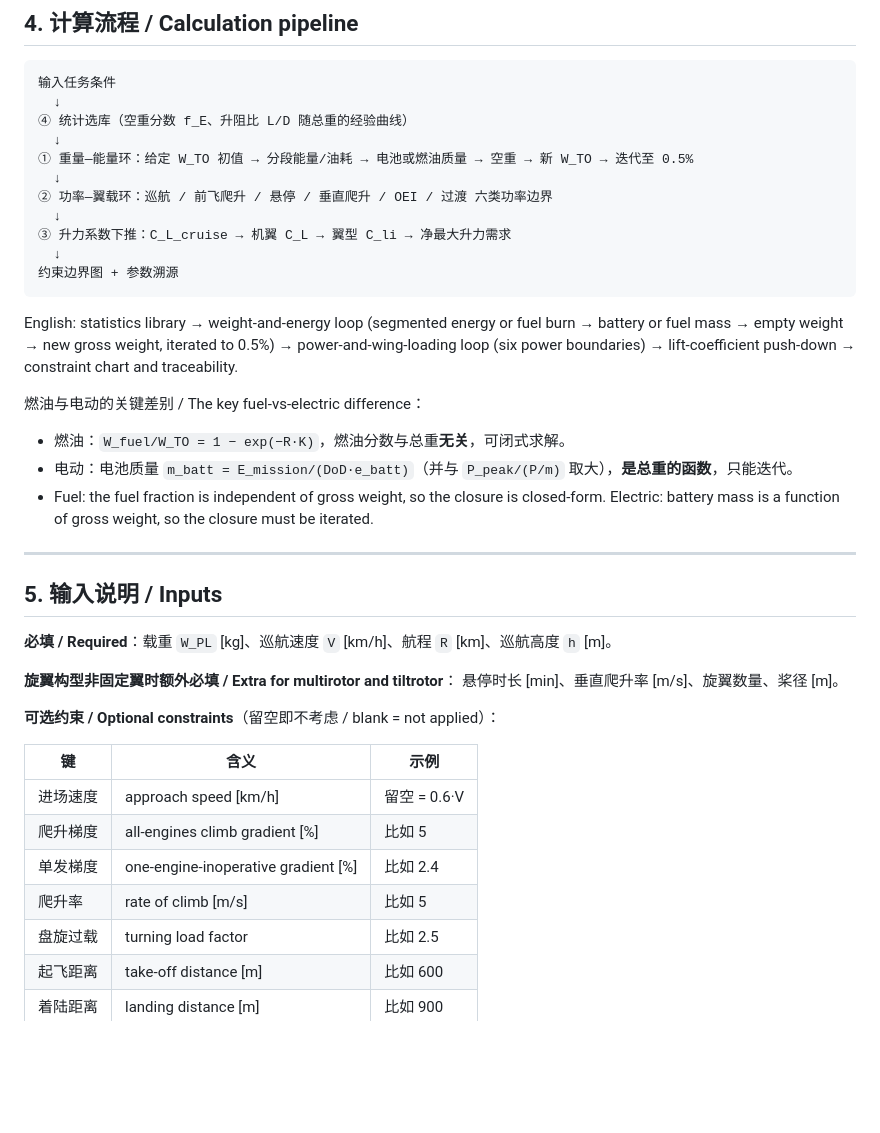
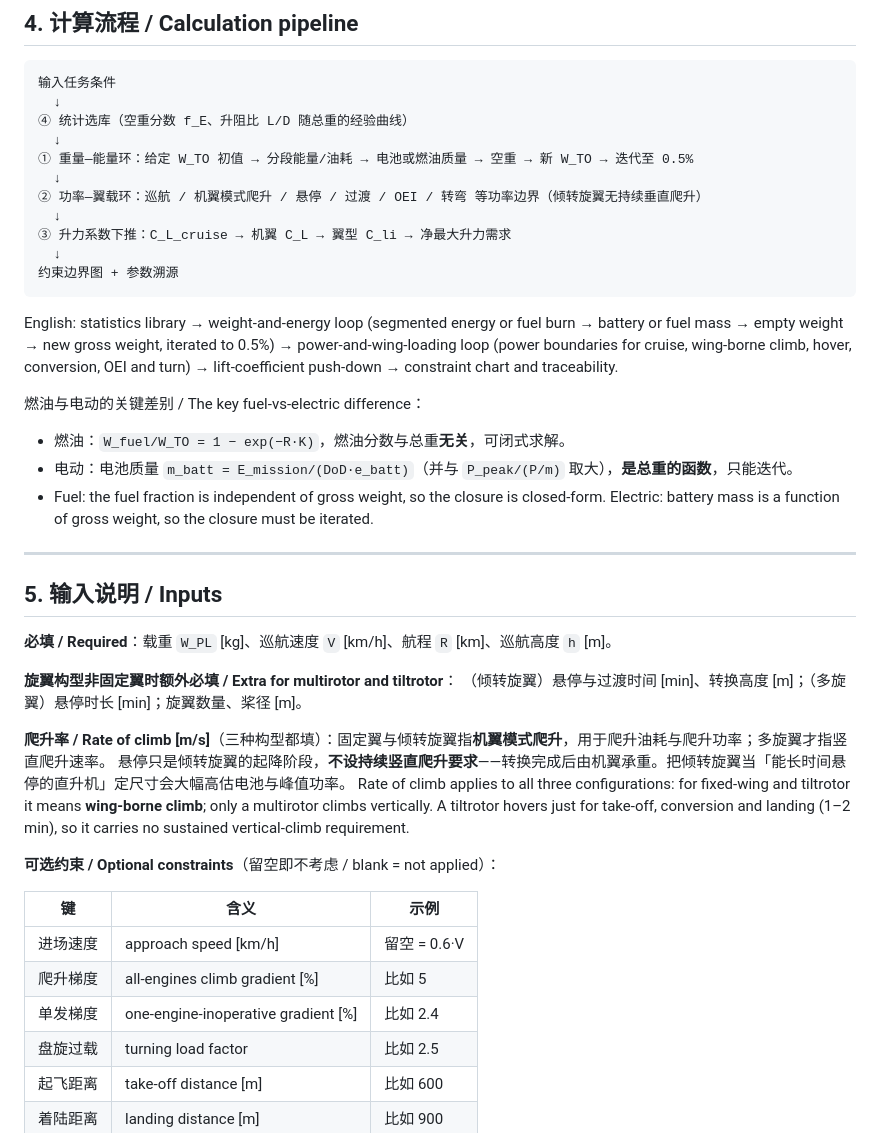
Before and after one commit to Zzzyyxx/aircraft-sizing-calculator, a Markdown page: README.md, the part around the change. Rendered like a GitHub page; blank space fills up the shorter version.

```diff
--- a/README.md
+++ b/README.md
@@ -141,7 +141,7 @@ the app once everything passes. Machines without winget get manual python.org in
   ↓
 ① 重量—能量环：给定 W_TO 初值 → 分段能量/油耗 → 电池或燃油质量 → 空重 → 新 W_TO → 迭代至 0.5%
   ↓
-② 功率—翼载环：巡航 / 前飞爬升 / 悬停 / 垂直爬升 / OEI / 过渡 六类功率边界
+② 功率—翼载环：巡航 / 机翼模式爬升 / 悬停 / 过渡 / OEI / 转弯 等功率边界（倾转旋翼无持续垂直爬升）
   ↓
 ③ 升力系数下推：C_L_cruise → 机翼 C_L → 翼型 C_li → 净最大升力需求
   ↓
@@ -150,7 +150,7 @@ the app once everything passes. Machines without winget get manual python.org in
 
 English: statistics library → weight-and-energy loop (segmented energy or fuel burn → battery or
 fuel mass → empty weight → new gross weight, iterated to 0.5%) → power-and-wing-loading loop
-(six power boundaries) → lift-coefficient push-down → constraint chart and traceability.
+(power boundaries for cruise, wing-borne climb, hover, conversion, OEI and turn) → lift-coefficient push-down → constraint chart and traceability.
 
 燃油与电动的关键差别 / The key fuel-vs-electric difference：
 
@@ -166,7 +166,11 @@ fuel mass → empty weight → new gross weight, iterated to 0.5%) → power-and
 **必填 / Required**：载重 `W_PL` [kg]、巡航速度 `V` [km/h]、航程 `R` [km]、巡航高度 `h` [m]。
 
 **旋翼构型非固定翼时额外必填 / Extra for multirotor and tiltrotor**：
-悬停时长 [min]、垂直爬升率 [m/s]、旋翼数量、桨径 [m]。
+（倾转旋翼）悬停与过渡时间 [min]、转换高度 [m]；（多旋翼）悬停时长 [min]；旋翼数量、桨径 [m]。
+
+**爬升率 / Rate of climb [m/s]**（三种构型都填）：固定翼与倾转旋翼指**机翼模式爬升**，用于爬升油耗与爬升功率；多旋翼才指竖直爬升速率。
+悬停只是倾转旋翼的起降阶段，**不设持续竖直爬升要求**——转换完成后由机翼承重。把倾转旋翼当「能长时间悬停的直升机」定尺寸会大幅高估电池与峰值功率。
+Rate of climb applies to all three configurations: for fixed-wing and tiltrotor it means **wing-borne climb**; only a multirotor climbs vertically. A tiltrotor hovers just for take-off, conversion and landing (1–2 min), so it carries no sustained vertical-climb requirement.
 
 **可选约束 / Optional constraints**（留空即不考虑 / blank = not applied）：
 
@@ -175,7 +179,6 @@ fuel mass → empty weight → new gross weight, iterated to 0.5%) → power-and
 | 进场速度 | approach speed [km/h] | 留空 = 0.6·V |
 | 爬升梯度 | all-engines climb gradient [%] | 比如 5 |
 | 单发梯度 | one-engine-inoperative gradient [%] | 比如 2.4 |
-| 爬升率 | rate of climb [m/s] | 比如 5 |
 | 盘旋过载 | turning load factor | 比如 2.5 |
 | 起飞距离 | take-off distance [m] | 比如 600 |
 | 着陆距离 | landing distance [m] | 比如 900 |
```
Also changed, not shown: docs/screenshot-constraints.png, docs/screenshot.png, 2 other files.
